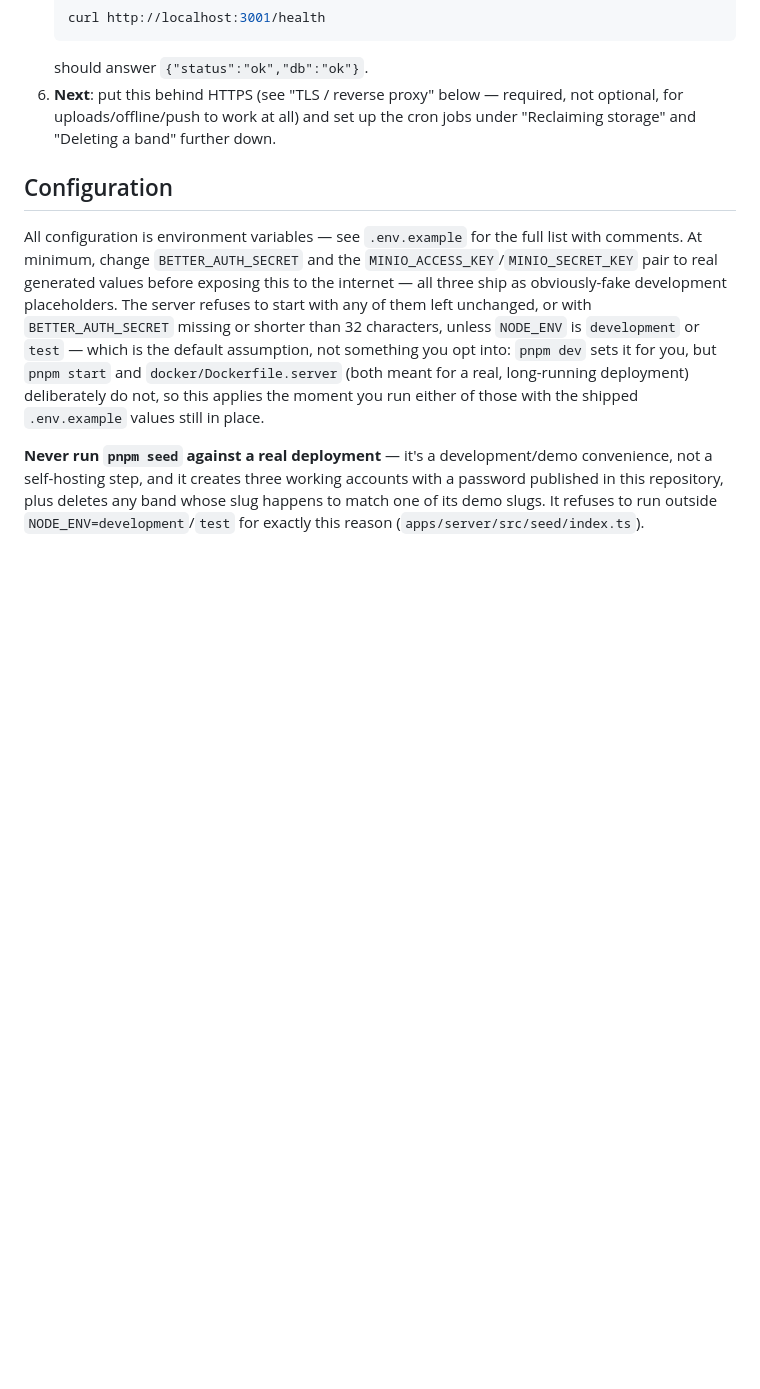
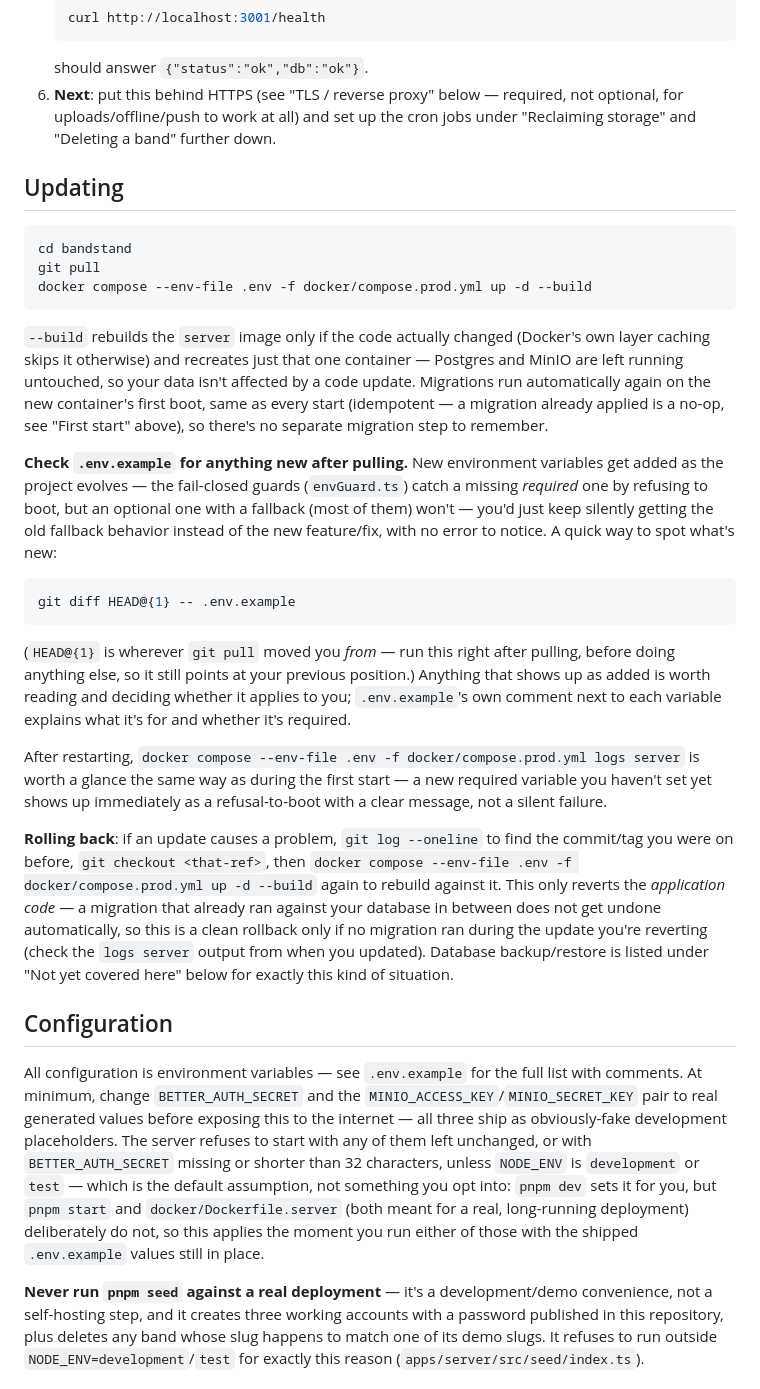
Before and after one commit to bandstandhq/bandstand, a Markdown page: docs/SELF_HOSTING.md, the part around the change. GitHub-like rendering; blank space fills up the shorter version.

Commit message:
docs: document the server update process and .env changes over time (#204)
Covers: pulling and rebuilding via docker/compose.prod.yml (only the
server container is touched, Postgres/MinIO data untouched), how to
notice new .env.example variables after an update since fail-closed
guards only catch missing required ones, and a rollback caveat around
migrations already having run.

````diff
--- a/docs/SELF_HOSTING.md
+++ b/docs/SELF_HOSTING.md
@@ -101,6 +101,45 @@ MinIO — as one unit.
 6. **Next**: put this behind HTTPS (see "TLS / reverse proxy" below — required, not optional, for
    uploads/offline/push to work at all) and set up the cron jobs under "Reclaiming storage" and
    "Deleting a band" further down.
+
+## Updating
+
+```bash
+cd bandstand
+git pull
+docker compose --env-file .env -f docker/compose.prod.yml up -d --build
+```
+
+`--build` rebuilds the `server` image only if the code actually changed (Docker's own layer
+caching skips it otherwise) and recreates just that one container — Postgres and MinIO are left
+running untouched, so your data isn't affected by a code update. Migrations run automatically
+again on the new container's first boot, same as every start (idempotent — a migration already
+applied is a no-op, see "First start" above), so there's no separate migration step to remember.
+
+**Check `.env.example` for anything new after pulling.** New environment variables get added as
+the project evolves — the fail-closed guards (`envGuard.ts`) catch a missing *required* one by
+refusing to boot, but an optional one with a fallback (most of them) won't — you'd just keep
+silently getting the old fallback behavior instead of the new feature/fix, with no error to notice.
+A quick way to spot what's new:
+```bash
+git diff HEAD@{1} -- .env.example
+```
+(`HEAD@{1}` is wherever `git pull` moved you *from* — run this right after pulling, before doing
+anything else, so it still points at your previous position.) Anything that shows up as added is
+worth reading and deciding whether it applies to you; `.env.example`'s own comment next to each
+variable explains what it's for and whether it's required.
+
+After restarting, `docker compose --env-file .env -f docker/compose.prod.yml logs server` is worth
+a glance the same way as during the first start — a new required variable you haven't set yet
+shows up immediately as a refusal-to-boot with a clear message, not a silent failure.
+
+**Rolling back**: if an update causes a problem, `git log --oneline` to find the commit/tag you
+were on before, `git checkout <that-ref>`, then `docker compose --env-file .env -f
+docker/compose.prod.yml up -d --build` again to rebuild against it. This only reverts the
+*application code* — a migration that already ran against your database in between does not get
+undone automatically, so this is a clean rollback only if no migration ran during the update you're
+reverting (check the `logs server` output from when you updated). Database backup/restore is
+listed under "Not yet covered here" below for exactly this kind of situation.
 
 ## Configuration
 
````
